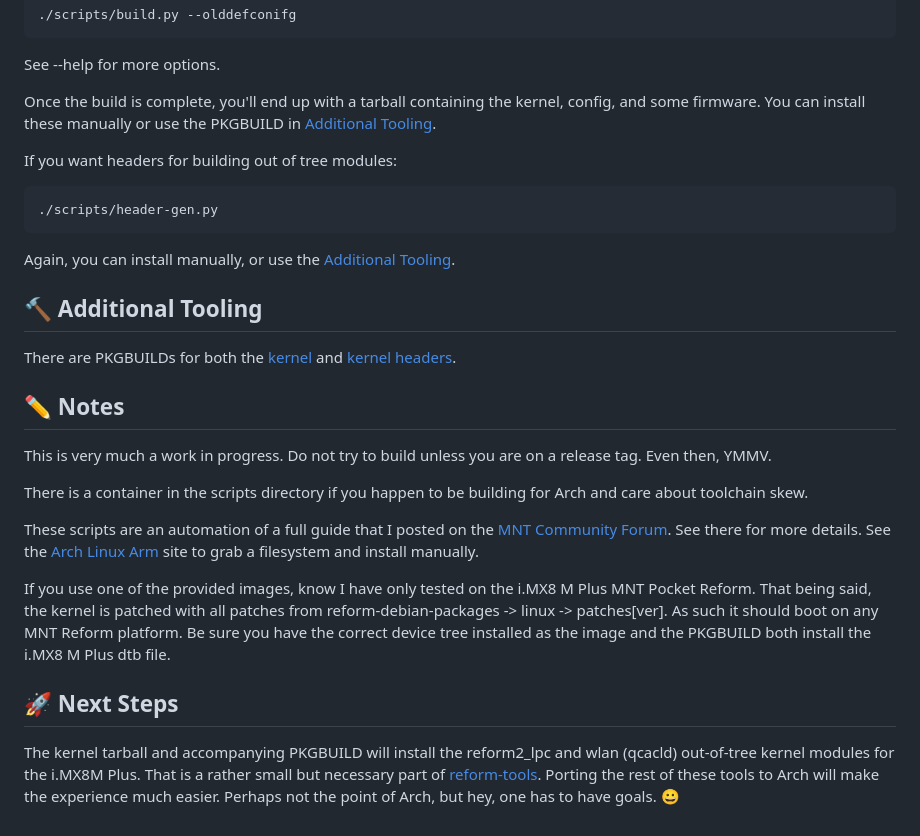
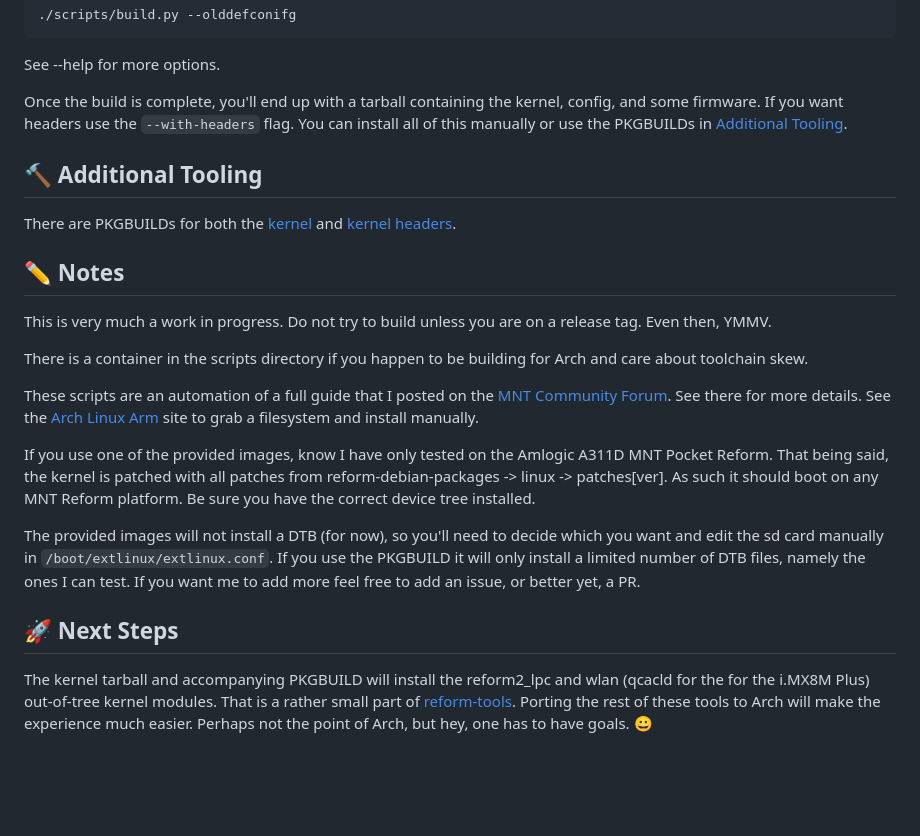
Before and after one commit to cetola/mnt-build, a Markdown page: README.md, the part around the change. Rendered like a GitHub page; blank space fills up the shorter version.

Commit message:
Revise README for kernel image and DTB details
Updated README to reflect changes in kernel testing and installation instructions.

````diff
--- a/README.md
+++ b/README.md
@@ -39,14 +39,7 @@ The first time you build, the config you need will probably not match the config
 
 See --help for more options.
 
-Once the build is complete, you'll end up with a tarball containing the kernel, config, and some firmware. You can install these manually or use the PKGBUILD in [Additional Tooling](#additional-tooling).
-
-If you want headers for building out of tree modules:
-```bash
-./scripts/header-gen.py
-```
-
-Again, you can install manually, or use the [Additional Tooling](#additional-tooling).
+Once the build is complete, you'll end up with a tarball containing the kernel, config, and some firmware. If you want headers use the ```--with-headers``` flag. You can install all of this manually or use the PKGBUILDs in [Additional Tooling](#additional-tooling).
 
 ## :hammer: Additional Tooling
 
@@ -60,8 +53,10 @@ There is a container in the scripts directory if you happen to be building for A
 
 These scripts are an automation of a full guide that I posted on the [MNT Community Forum](https://community.mnt.re/t/guide-how-to-arch-linux-on-the-pocket-reform/3918). See there for more details. See the [Arch Linux Arm](https://archlinuxarm.org/) site to grab a filesystem and install manually.
 
-If you use one of the provided images, know I have only tested on the i.MX8 M Plus MNT Pocket Reform. That being said, the kernel is patched with all patches from reform-debian-packages -> linux -> patches[ver]. As such it should boot on any MNT Reform platform. Be sure you have the correct device tree installed as the image and the PKGBUILD both install the i.MX8 M Plus dtb file.
+If you use one of the provided images, know I have only tested on the Amlogic A311D MNT Pocket Reform. That being said, the kernel is patched with all patches from reform-debian-packages -> linux -> patches[ver]. As such it should boot on any MNT Reform platform. Be sure you have the correct device tree installed.
+
+The provided images will not install a DTB (for now), so you'll need to decide which you want and edit the sd card manually in ```/boot/extlinux/extlinux.conf```. If you use the PKGBUILD it will only install a limited number of DTB files, namely the ones I can test. If you want me to add more feel free to add an issue, or better yet, a PR.
 
 ## :rocket: Next Steps
 
-The kernel tarball and accompanying PKGBUILD will install the reform2_lpc and wlan (qcacld) out-of-tree kernel modules for the i.MX8M Plus. That is a rather small but necessary part of [reform-tools](https://source.mnt.re/reform/reform-tools). Porting the rest of these tools to Arch will make the experience much easier. Perhaps not the point of Arch, but hey, one has to have goals. :grinning:
+The kernel tarball and accompanying PKGBUILD will install the reform2_lpc and wlan (qcacld for the for the i.MX8M Plus) out-of-tree kernel modules. That is a rather small part of [reform-tools](https://source.mnt.re/reform/reform-tools). Porting the rest of these tools to Arch will make the experience much easier. Perhaps not the point of Arch, but hey, one has to have goals. :grinning:
````
